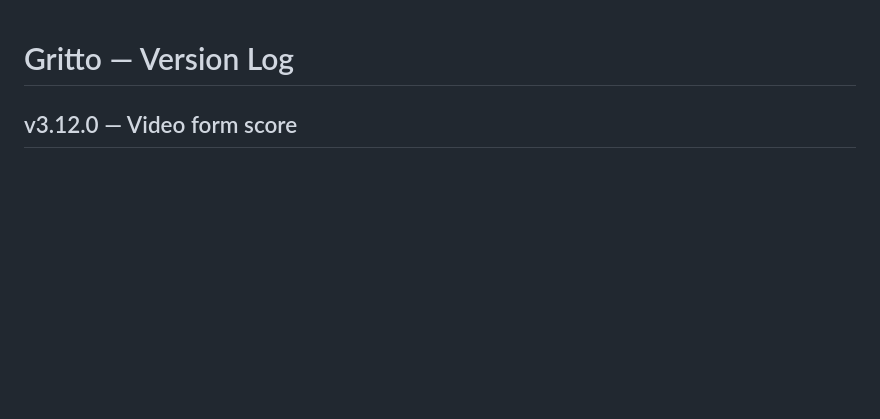
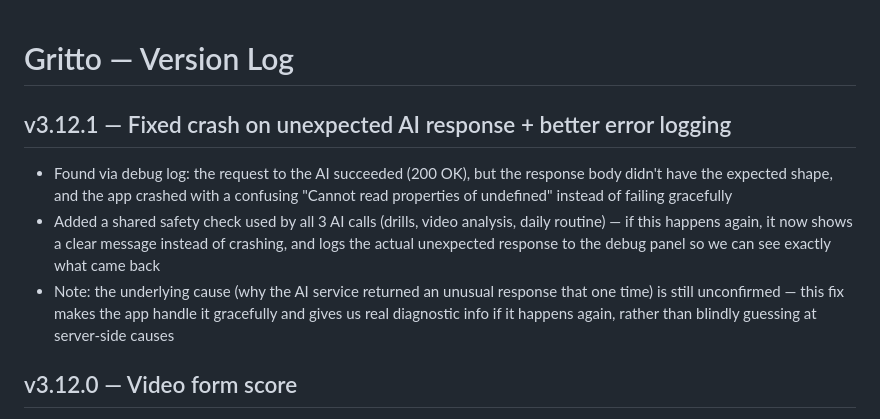
Before and after one commit to Oreoman2014/Gritto, a Markdown page: CHANGELOG.md, the part around the change. Rendered like a GitHub page; blank space fills up the shorter version.

Commit message:
v3.12.1 — Handle unexpected AI response shape gracefully  - Add shared extractAIText() helper used by all 3 AI calls - Show clear error instead of crashing when response shape is unexpected - Log the actual unexpected response to debug panel for future diagnosis

```diff
--- a/CHANGELOG.md
+++ b/CHANGELOG.md
@@ -1,4 +1,9 @@
 # Gritto — Version Log
+
+## v3.12.1 — Fixed crash on unexpected AI response + better error logging
+- Found via debug log: the request to the AI succeeded (200 OK), but the response body didn't have the expected shape, and the app crashed with a confusing "Cannot read properties of undefined" instead of failing gracefully
+- Added a shared safety check used by all 3 AI calls (drills, video analysis, daily routine) — if this happens again, it now shows a clear message instead of crashing, and logs the actual unexpected response to the debug panel so we can see exactly what came back
+- Note: the underlying cause (why the AI service returned an unusual response that one time) is still unconfirmed — this fix makes the app handle it gracefully and gives us real diagnostic info if it happens again, rather than blindly guessing at server-side causes
 
 ## v3.12.0 — Video form score
 - Every video check now gets a 0-100 form score with a short label (like "Solid fundamentals" or "Needs work on timing"), shown as a big color-coded badge right at the top of your results — green for strong scores, teal for solid, amber for developing, red for early-stage
```
